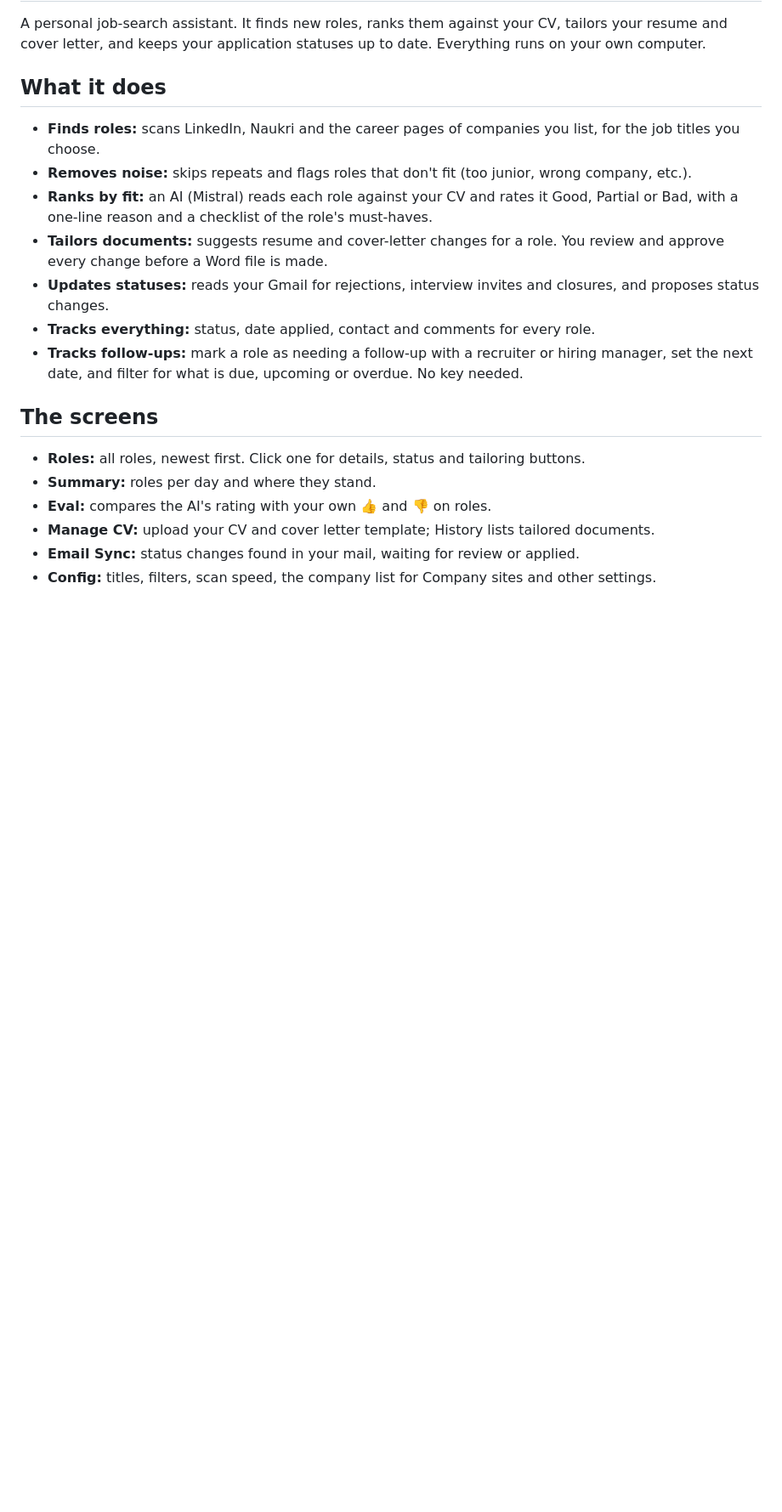
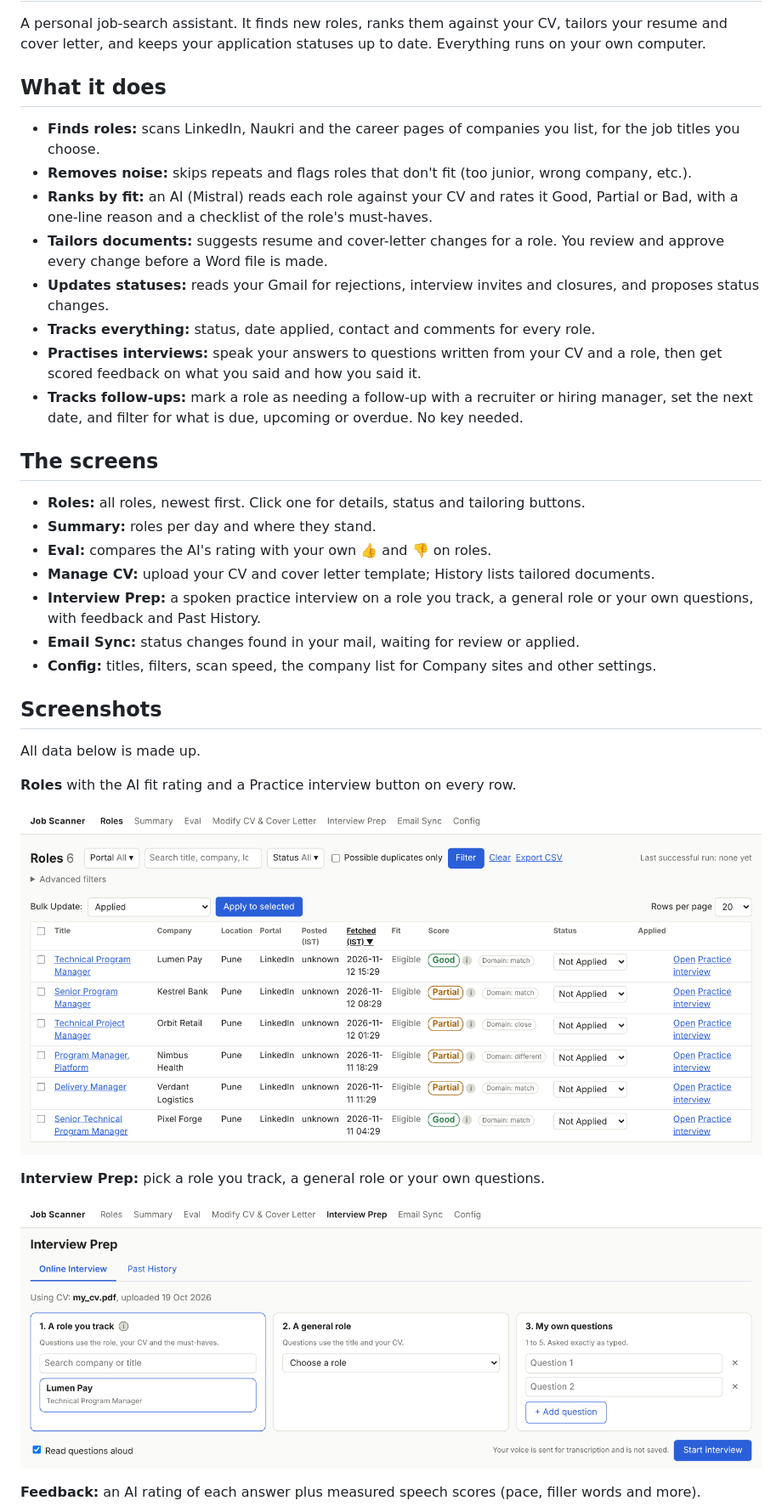
Before and after one commit to nikhil-tuli/job-search-tool, a Markdown page: README.md, the part around one of its changes. Shown at 85% size. Drawn GitHub-style; pictures changed too: docs/screenshots/interview-start.png (added), docs/screenshots/roles.png (added); blank space fills up the shorter version.

```diff
--- a/README.md
+++ b/README.md
@@ -15,6 +15,7 @@ your own computer.
 - **Updates statuses:** reads your Gmail for rejections, interview invites and closures, and
   proposes status changes.
 - **Tracks everything:** status, date applied, contact and comments for every role.
+- **Practises interviews:** speak your answers to questions written from your CV and a role, then get scored feedback on what you said and how you said it.
 - **Tracks follow-ups:** mark a role as needing a follow-up with a recruiter or hiring manager,
   set the next date, and filter for what is due, upcoming or overdue. No key needed.
 
@@ -24,5 +25,21 @@ your own computer.
 - **Summary:** roles per day and where they stand.
 - **Eval:** compares the AI's rating with your own 👍 and 👎 on roles.
 - **Manage CV:** upload your CV and cover letter template; History lists tailored documents.
+- **Interview Prep:** a spoken practice interview on a role you track, a general role or your own questions, with feedback and Past History.
 - **Email Sync:** status changes found in your mail, waiting for review or applied.
 - **Config:** titles, filters, scan speed, the company list for Company sites and other settings.
+
+## Screenshots
+
+All data below is made up.
+
+**Roles** with the AI fit rating and a Practice interview button on every row.
+
+![Roles list](docs/screenshots/roles.png)
+
+**Interview Prep:** pick a role you track, a general role or your own questions.
+
+![Interview Prep start](docs/screenshots/interview-start.png)
+
+**Feedback:** an AI rating of each answer plus measured speech scores (pace, filler words and more).
+
```
Also changed, not shown: other parts of README.md (+5 -0 lines), docs/INTERVIEW_PREP_REQUIREMENTS.md (+6 -4 lines), docs/screenshots/interview-feedback.png (added), docs/screenshots/interview-history.png (added), 9 other files.
